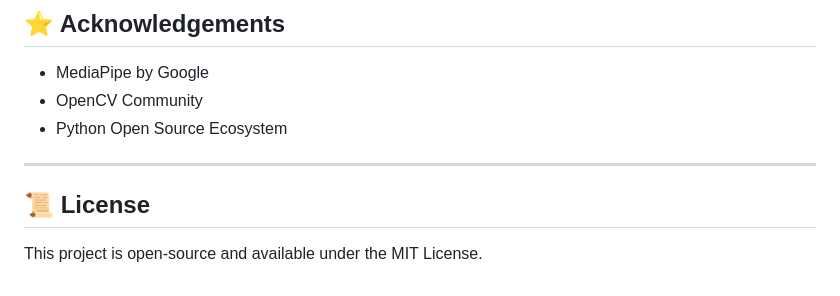
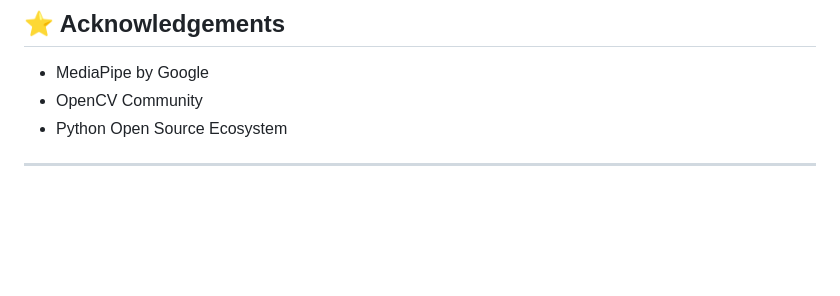
Before and after one commit to ishanyatripathi/SAFE, a Markdown page: README.md, the part around the change. GitHub-like rendering; blank space fills up the shorter version.

Commit message:
Delete License section from README
Removed License section from README

```diff
--- a/README.md
+++ b/README.md
@@ -164,7 +164,3 @@ Lokmanya Tilak College of Engineering
 * Python Open Source Ecosystem
 
 ---
-
-## 📜 License
-
-This project is open-source and available under the MIT License.
```
